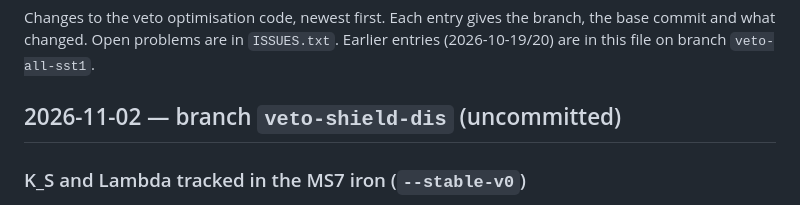
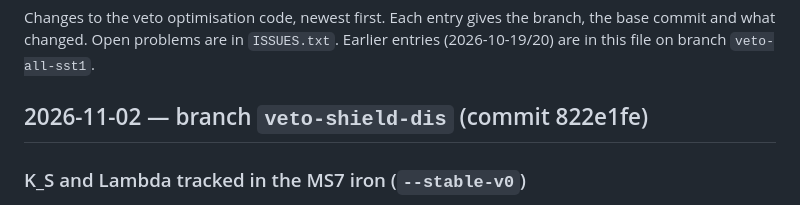
Before and after one commit to Gfrisella/Veto_System, a Markdown page: veto/CHANGELOG.md, the part around the change. GitHub-like rendering.

Commit message:
CHANGELOG: record commit 822e1fe
Co-Authored-By: Claude Opus 5.5 <noreply@anthropic.com>

```diff
--- a/veto/CHANGELOG.md
+++ b/veto/CHANGELOG.md
@@ -4,7 +4,7 @@ Changes to the veto optimisation code, newest first. Each entry gives the branch
 what changed. Open problems are in `ISSUES.txt`. Earlier entries (2026-10-19/20) are in this file on branch
 `veto-all-sst1`.
 
-## 2026-11-02 — branch `veto-shield-dis` (uncommitted)
+## 2026-11-02 — branch `veto-shield-dis` (commit 822e1fe)
 
 ### K_S and Lambda tracked in the MS7 iron (`--stable-v0`)
 - `lib/fastveto/decay.py` `decay_all(..., stable=())`: codes left undecayed (default unchanged).
```
